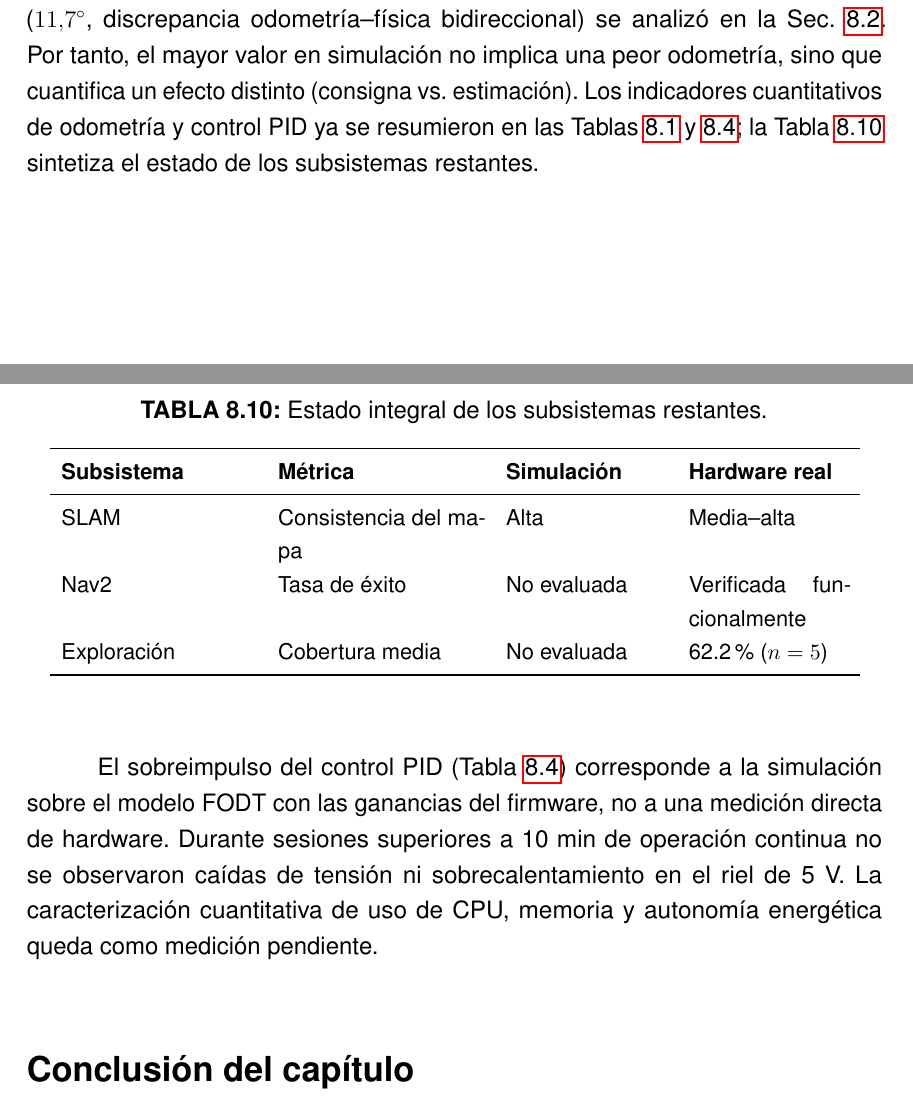
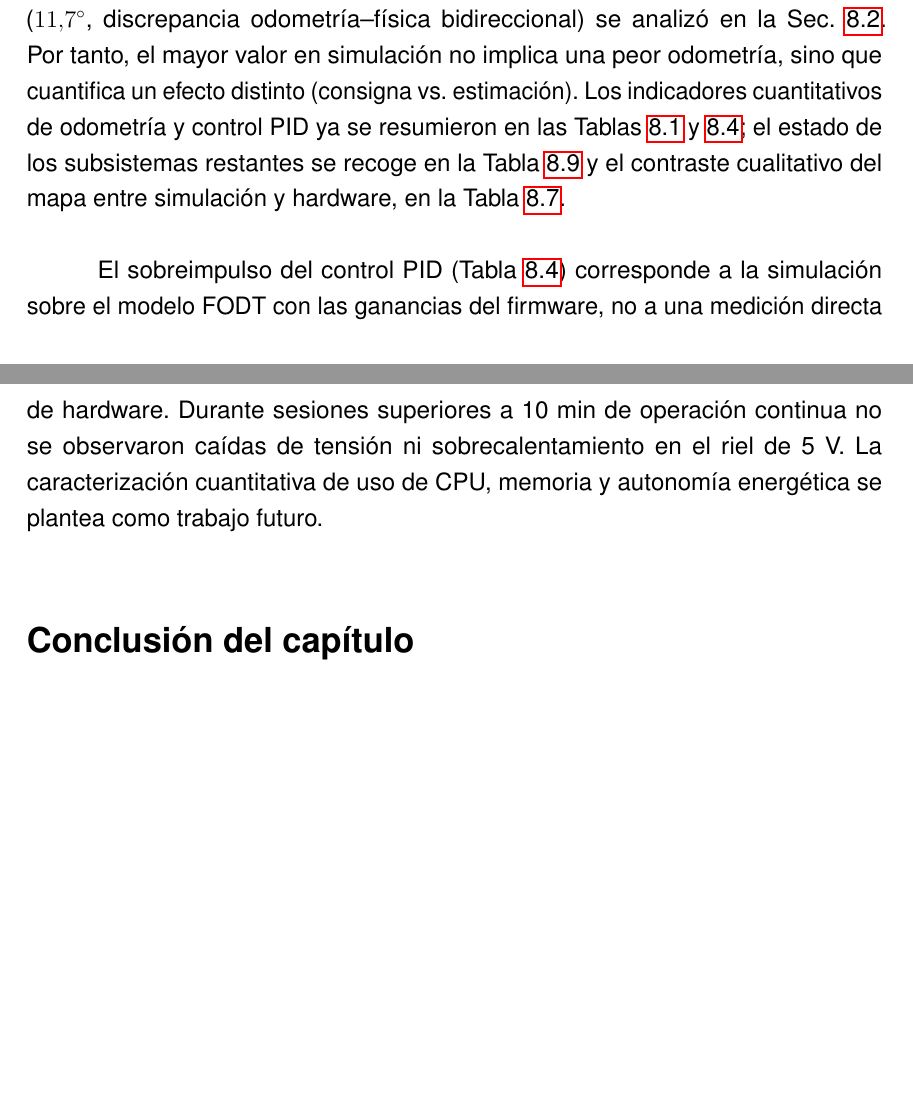
Before and after one commit to SVN11X/doc_tesis, a LaTeX thesis (main.tex, which reads 2.Texto/10.resultados.tex): two parts of pages 85 and 86 of 105 before the commit and two parts of pages 85 and 86 of 104 after it, joined at a grey line, cut so that both start at the same text, the shorter picture padded with empty space. Compiled offline with pdfLaTeX.

Commit message:
correcciones

```diff
--- a/2.Texto/10.resultados.tex
+++ b/2.Texto/10.resultados.tex
@@ -240,25 +240,9 @@ Exploración & Verificada cuantitativamente & Cobertura media 62.2\% en 5 iterac
 
 La comparación entre simulación y hardware muestra coherencia cinemática general. La diferencia entre el error medio de trayectoria recta en simulación (3.39\%) y hardware real (3.63\%) es baja, lo que valida la correspondencia geométrica entre el gemelo digital y el prototipo físico.
 
-Las principales diferencias aparecen en el giro y en el mapeo. El contraste del giro entre simulación ($17.1^\circ$, error de consigna sistemático) y hardware real ($11.7^\circ$, discrepancia odometría--física bidireccional) se analizó en la Sec.~\ref{sec:resultados_odometria}. Por tanto, el mayor valor en simulación no implica una peor odometría, sino que cuantifica un efecto distinto (consigna vs.\ estimación). Los indicadores cuantitativos de odometría y control PID ya se resumieron en las Tablas~\ref{tab:resumen_odometria} y~\ref{tab:pid_performance}; la Tabla~\ref{tab:comparacion_integral} sintetiza el estado de los subsistemas restantes.
+Las principales diferencias aparecen en el giro y en el mapeo. El contraste del giro entre simulación ($17.1^\circ$, error de consigna sistemático) y hardware real ($11.7^\circ$, discrepancia odometría--física bidireccional) se analizó en la Sec.~\ref{sec:resultados_odometria}. Por tanto, el mayor valor en simulación no implica una peor odometría, sino que cuantifica un efecto distinto (consigna vs.\ estimación). Los indicadores cuantitativos de odometría y control PID ya se resumieron en las Tablas~\ref{tab:resumen_odometria} y~\ref{tab:pid_performance}; el estado de los subsistemas restantes se recoge en la Tabla~\ref{tab:estado_validacion} y el contraste cualitativo del mapa entre simulación y hardware, en la Tabla~\ref{tab:diferencias_mapas}.
 
-\begin{table}[H]
-\centering
-\caption{Estado integral de los subsistemas restantes.}
-\label{tab:comparacion_integral}
-\small
-\begin{tabular}{p{3.4cm} p{3.6cm} p{2.8cm} p{2.8cm}}
-\toprule
-\textbf{Subsistema} & \textbf{Métrica} & \textbf{Simulación} & \textbf{Hardware real} \\
-\midrule
-SLAM & Consistencia del mapa & Alta & Media--alta \\
-Nav2 & Tasa de éxito & No evaluada & Verificada funcionalmente \\
-Exploración & Cobertura media & No evaluada & 62.2\% ($n=5$) \\
-\bottomrule
-\end{tabular}
-\end{table}
-
-El sobreimpulso del control PID (Tabla~\ref{tab:pid_performance}) corresponde a la simulación sobre el modelo FODT con las ganancias del firmware, no a una medición directa de hardware. Durante sesiones superiores a 10 min de operación continua no se observaron caídas de tensión ni sobrecalentamiento en el riel de 5 V. La caracterización cuantitativa de uso de CPU, memoria y autonomía energética queda como medición pendiente.
+El sobreimpulso del control PID (Tabla~\ref{tab:pid_performance}) corresponde a la simulación sobre el modelo FODT con las ganancias del firmware, no a una medición directa de hardware. Durante sesiones superiores a 10 min de operación continua no se observaron caídas de tensión ni sobrecalentamiento en el riel de 5 V. La caracterización cuantitativa de uso de CPU, memoria y autonomía energética se plantea como trabajo futuro.
 
 % ===========================================================================
 \section*{Conclusión del capítulo}
```
Also changed, not shown: 2.Texto/99.conclusion.tex (+3 -3 lines), 3.Pag_final/anexo.tex (+11 -10 lines).
